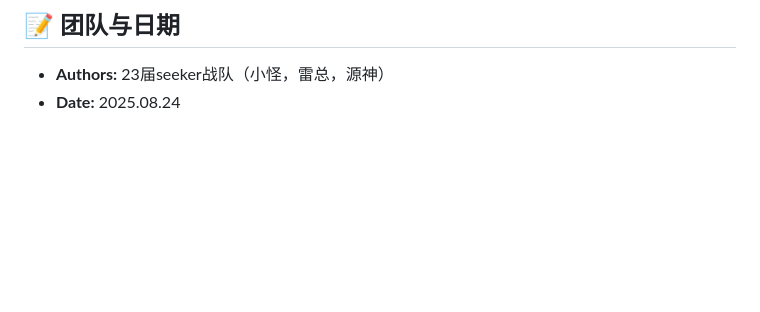
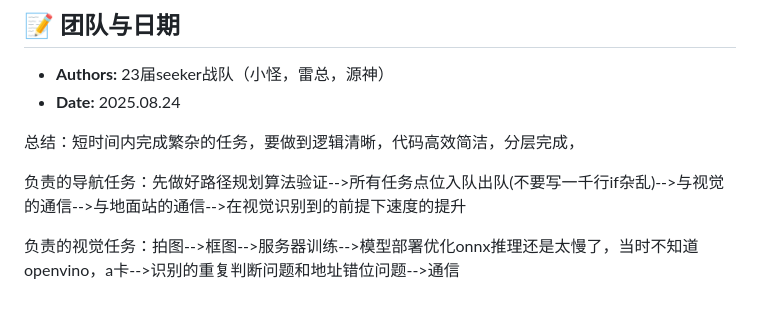
Before and after one commit to oyzlight/Drone, a Markdown page: README.md, the part around one of its changes. Rendered like a GitHub page; blank space fills up the shorter version.

```diff
--- a/README.md
+++ b/README.md
@@ -93,3 +95,9 @@
 
 - **Authors:** 23届seeker战队（小怪，雷总，源神）
 - **Date:** 2025.08.24
+
+总结：短时间内完成繁杂的任务，要做到逻辑清晰，代码高效简洁，分层完成，
+
+负责的导航任务：先做好路径规划算法验证-->所有任务点位入队出队(不要写一千行if杂乱)-->与视觉的通信-->与地面站的通信-->在视觉识别到的前提下速度的提升
+
+负责的视觉任务：拍图-->框图-->服务器训练-->模型部署优化onnx推理还是太慢了，当时不知道openvino，a卡-->识别的重复判断问题和地址错位问题-->通信
```
Also changed, not shown: other parts of README.md (+3 -1 lines).
